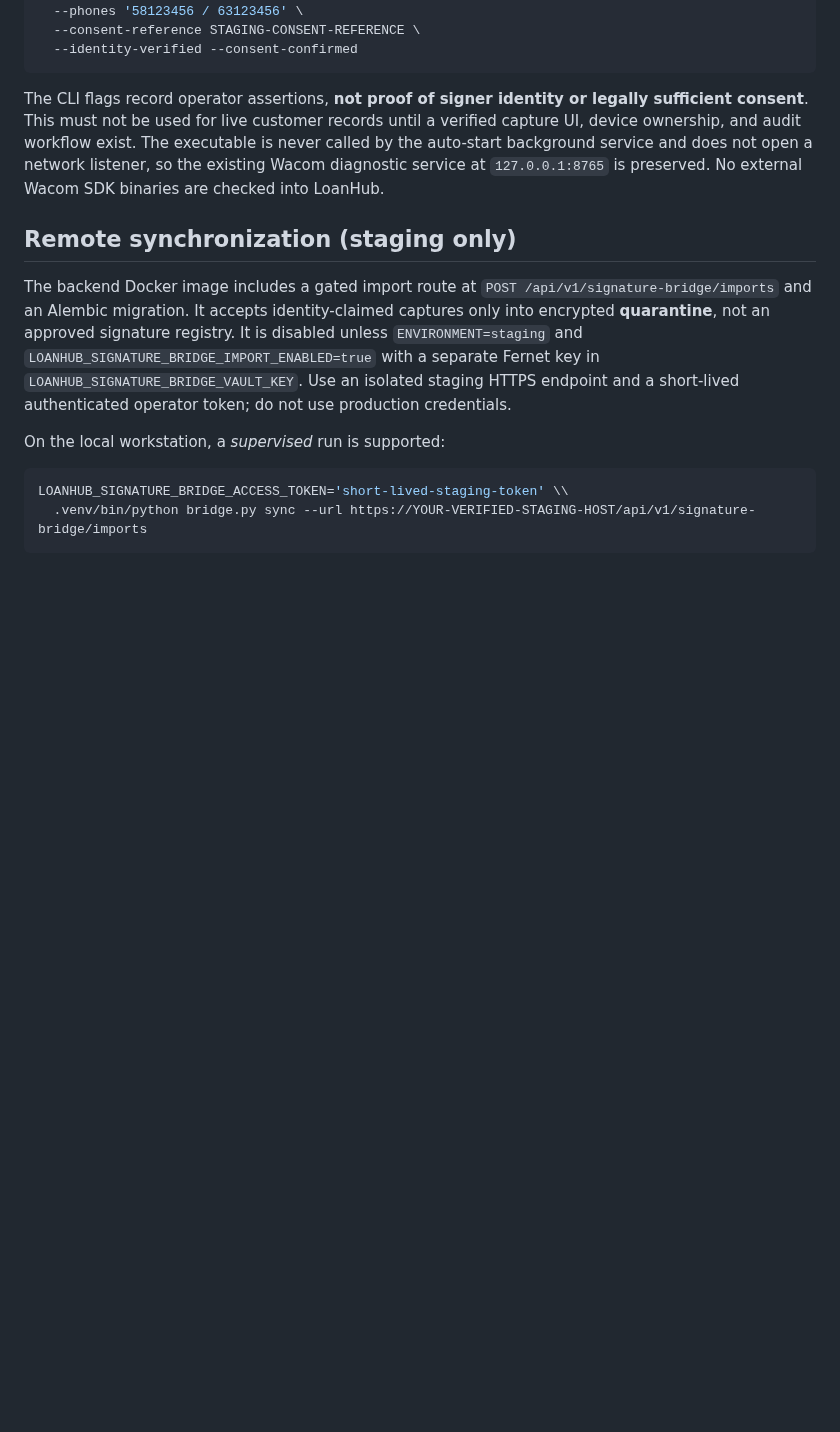
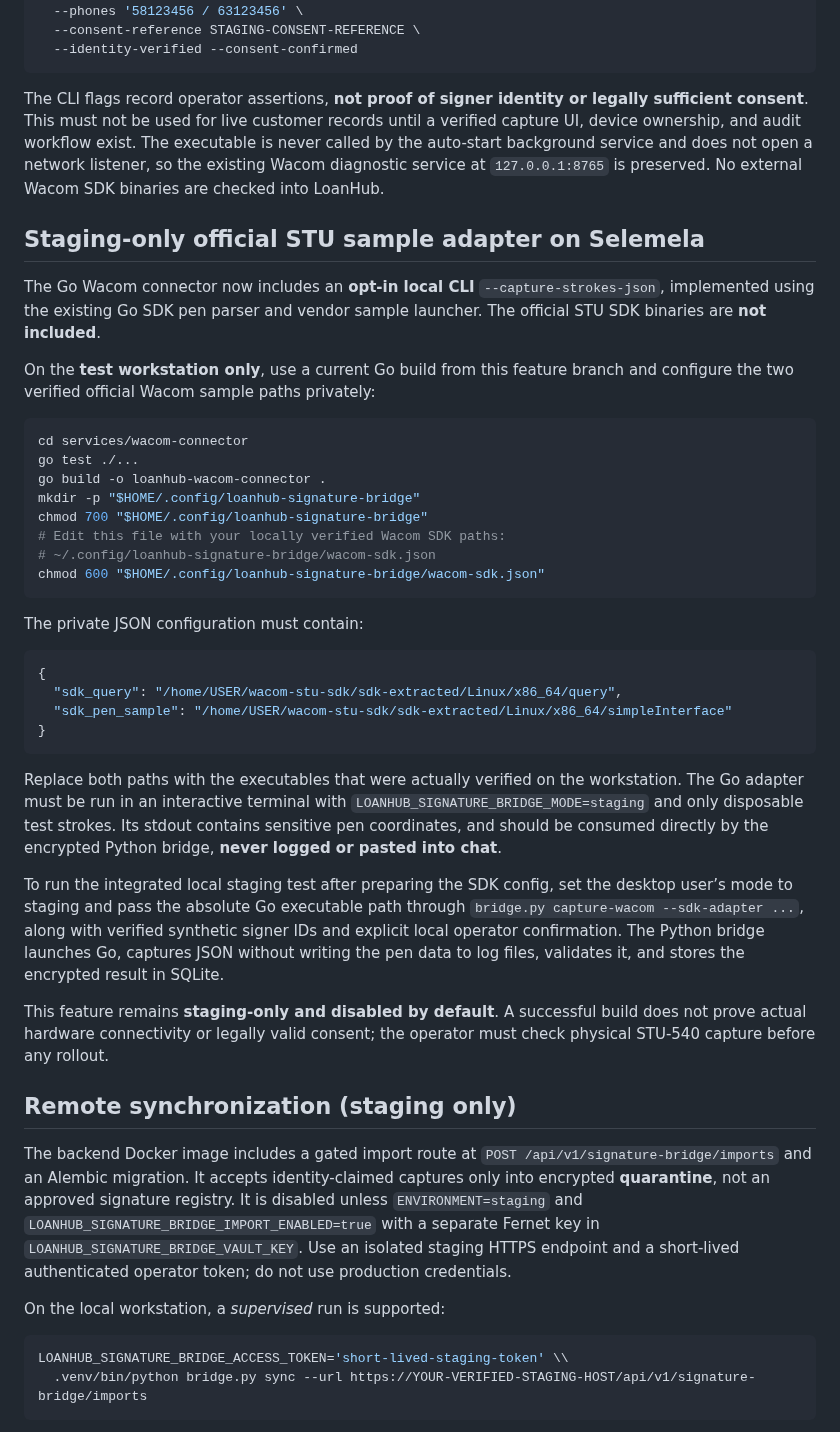
Before and after one commit to ithute-stak/LoanHub, a Markdown page: services/signature-bridge/README.md, the part around the change. Drawn GitHub-style; blank space fills up the shorter version.

Commit message:
docs(wacom): document official SDK sample paths and isolated offline staging capture

````diff
--- a/services/signature-bridge/README.md
+++ b/services/signature-bridge/README.md
@@ -70,6 +70,52 @@ does not open a network listener, so the existing Wacom diagnostic service
 at `127.0.0.1:8765` is preserved. No external Wacom SDK binaries are checked
 into LoanHub.
 
+## Staging-only official STU sample adapter on Selemela
+
+The Go Wacom connector now includes an **opt-in local CLI**
+`--capture-strokes-json`, implemented using the existing Go SDK pen parser
+and vendor sample launcher. The official STU SDK binaries are **not included**.
+
+On the **test workstation only**, use a current Go build from this feature
+branch and configure the two verified official Wacom sample paths privately:
+
+```sh
+cd services/wacom-connector
+go test ./...
+go build -o loanhub-wacom-connector .
+mkdir -p "$HOME/.config/loanhub-signature-bridge"
+chmod 700 "$HOME/.config/loanhub-signature-bridge"
+# Edit this file with your locally verified Wacom SDK paths:
+# ~/.config/loanhub-signature-bridge/wacom-sdk.json
+chmod 600 "$HOME/.config/loanhub-signature-bridge/wacom-sdk.json"
+```
+
+The private JSON configuration must contain:
+
+```json
+{
+  "sdk_query": "/home/USER/wacom-stu-sdk/sdk-extracted/Linux/x86_64/query",
+  "sdk_pen_sample": "/home/USER/wacom-stu-sdk/sdk-extracted/Linux/x86_64/simpleInterface"
+}
+```
+
+Replace both paths with the executables that were actually verified on the
+workstation. The Go adapter must be run in an interactive terminal with
+`LOANHUB_SIGNATURE_BRIDGE_MODE=staging` and only disposable test strokes.
+Its stdout contains sensitive pen coordinates, and should be consumed
+directly by the encrypted Python bridge, **never logged or pasted into chat**.
+
+To run the integrated local staging test after preparing the SDK config,
+set the desktop user’s mode to staging and pass the absolute Go executable
+path through `bridge.py capture-wacom --sdk-adapter ...`, along with
+verified synthetic signer IDs and explicit local operator confirmation.
+The Python bridge launches Go, captures JSON without writing the pen data
+to log files, validates it, and stores the encrypted result in SQLite.
+
+This feature remains **staging-only and disabled by default**. A successful
+build does not prove actual hardware connectivity or legally valid consent;
+the operator must check physical STU-540 capture before any rollout.
+
 ## Remote synchronization (staging only)
 
 The backend Docker image includes a gated import route at `POST /api/v1/signature-bridge/imports` and an Alembic migration. It accepts identity-claimed captures only into encrypted **quarantine**, not an approved signature registry. It is disabled unless `ENVIRONMENT=staging` and `LOANHUB_SIGNATURE_BRIDGE_IMPORT_ENABLED=true` with a separate Fernet key in `LOANHUB_SIGNATURE_BRIDGE_VAULT_KEY`. Use an isolated staging HTTPS endpoint and a short-lived authenticated operator token; do not use production credentials.
````
